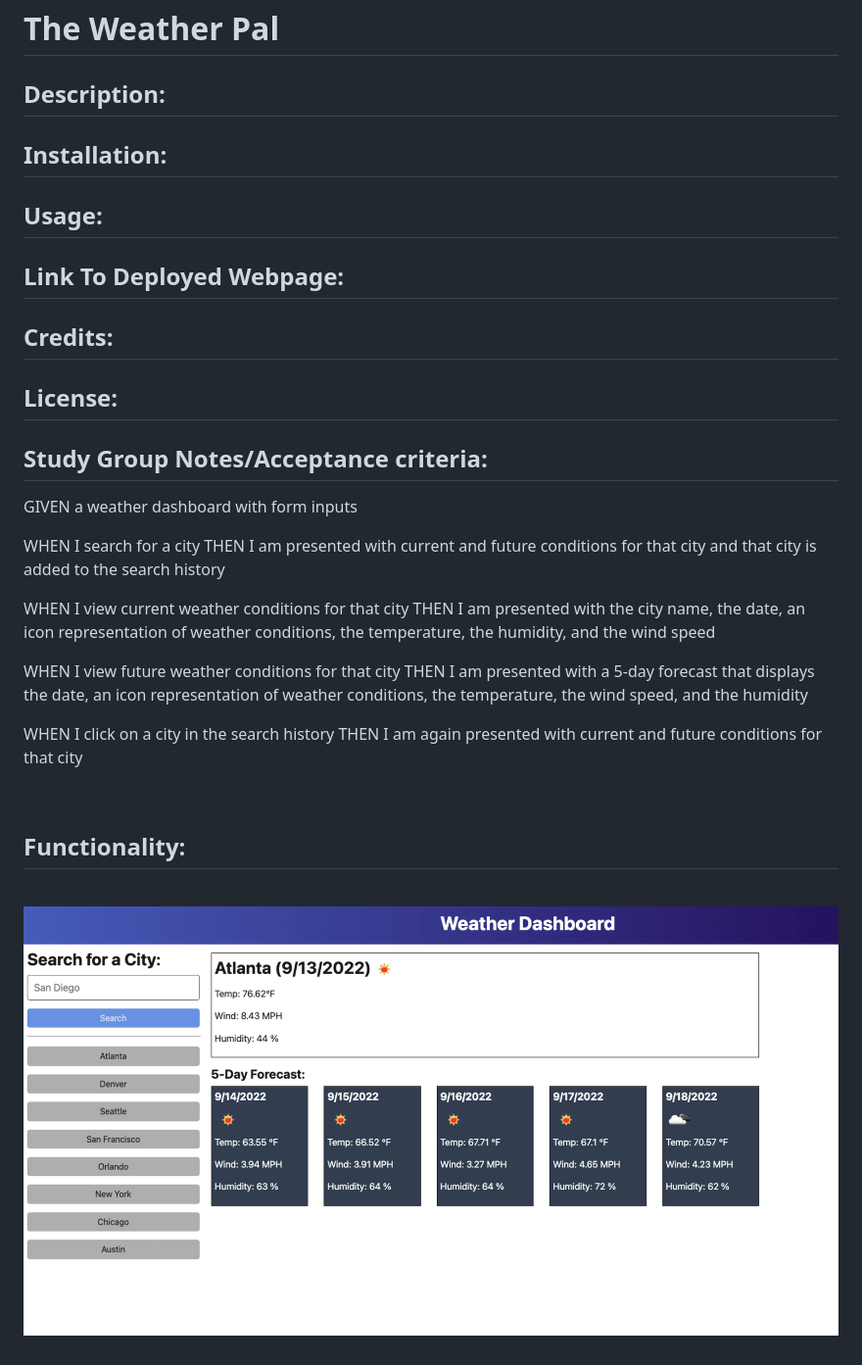
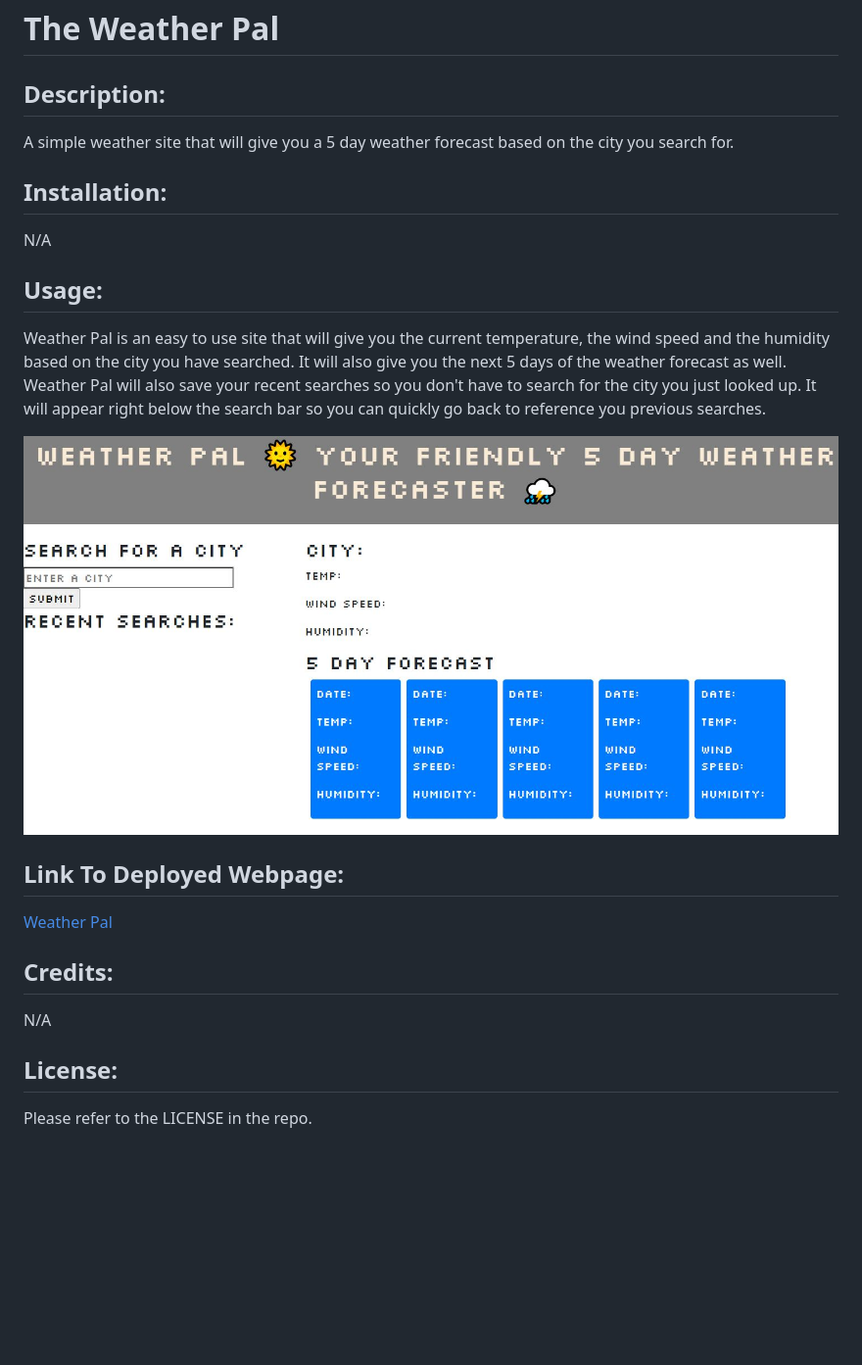
Before and after one commit to isabella-pettini/weather-pal, a Markdown page: README.md, the part around the change. Shown: that part at 98% size. Drawn GitHub-style; pictures changed too: assets/images/06-server-side-apis-homework-demo.png (deleted), assets/images/weatherpal img 01.JPG (added); blank space fills up the shorter version.

Commit message:
Added html, css and some js vars to project. Updated readme

```diff
--- a/README.md
+++ b/README.md
@@ -1,37 +1,23 @@
 # The Weather Pal
 
 ## Description:
+A simple weather site that will give you a 5 day weather forecast based on the city you search for.
 
 ## Installation:
+N/A
 
 ## Usage:
+Weather Pal is an easy to use site that will give you the current temperature, the wind speed and the humidity based on the city you have searched. It will also give you the next 5 days of the weather forecast as well. Weather Pal will also save your recent searches so you don't have to search for the city you just looked up. It will appear right below the search bar so you can quickly go back to reference you previous searches.
+<br>
+
+![alt text](./assets/images/weatherpal%20img%2001.JPG)
 
 ## Link To Deployed Webpage:
 
+ [Weather Pal](https://isabella-pettini.github.io/weather-pal/)
+
 ## Credits:
+N/A
 
 ## License:
-
-## Study Group Notes/Acceptance criteria:
-
-GIVEN a weather dashboard with form inputs
-
-WHEN I search for a city
-THEN I am presented with current and future conditions for that city and that city is added to the search history
-
-WHEN I view current weather conditions for that city
-THEN I am presented with the city name, the date, an icon representation of weather conditions, the temperature, the humidity, and the wind speed
-
-WHEN I view future weather conditions for that city
-THEN I am presented with a 5-day forecast that displays the date, an icon representation of weather conditions, the temperature, the wind speed, and the humidity
-
-WHEN I click on a city in the search history
-THEN I am again presented with current and future conditions for that city
-
-<br>
-
-## Functionality:
-
-<br>
-
-![alt text](./assets/images/06-server-side-apis-homework-demo.png)
+Please refer to the LICENSE in the repo.
```
Also changed, not shown: 3 other files.
